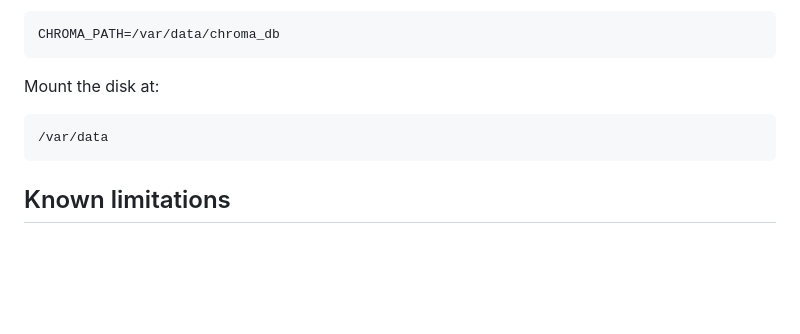
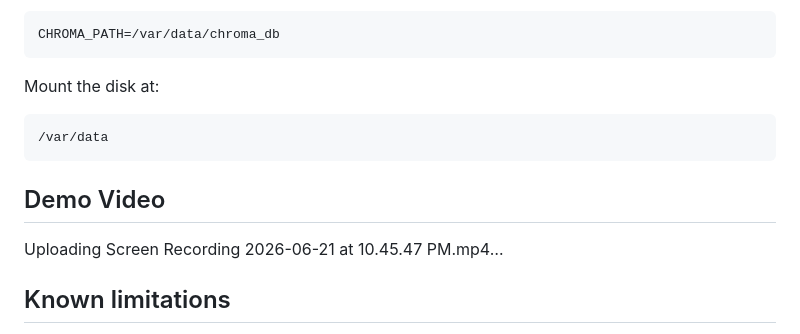
Before and after one commit to F1lmzy/Trip-Agent, a Markdown page: README.md, the part around the change. Rendered like a GitHub page; blank space fills up the shorter version.

Commit message:
Add demo video section to README
Added a demo video to the README for better understanding.

````diff
--- a/README.md
+++ b/README.md
@@ -299,6 +299,12 @@ Mount the disk at:
 /var/data
 ```
 
+## Demo Video
+
+
+Uploading Screen Recording 2026-06-21 at 10.45.47 PM.mp4…
+
+
 ## Known limitations
 
 - OpenWeatherMap forecast is near-term, not a full future travel-date forecast.
````
